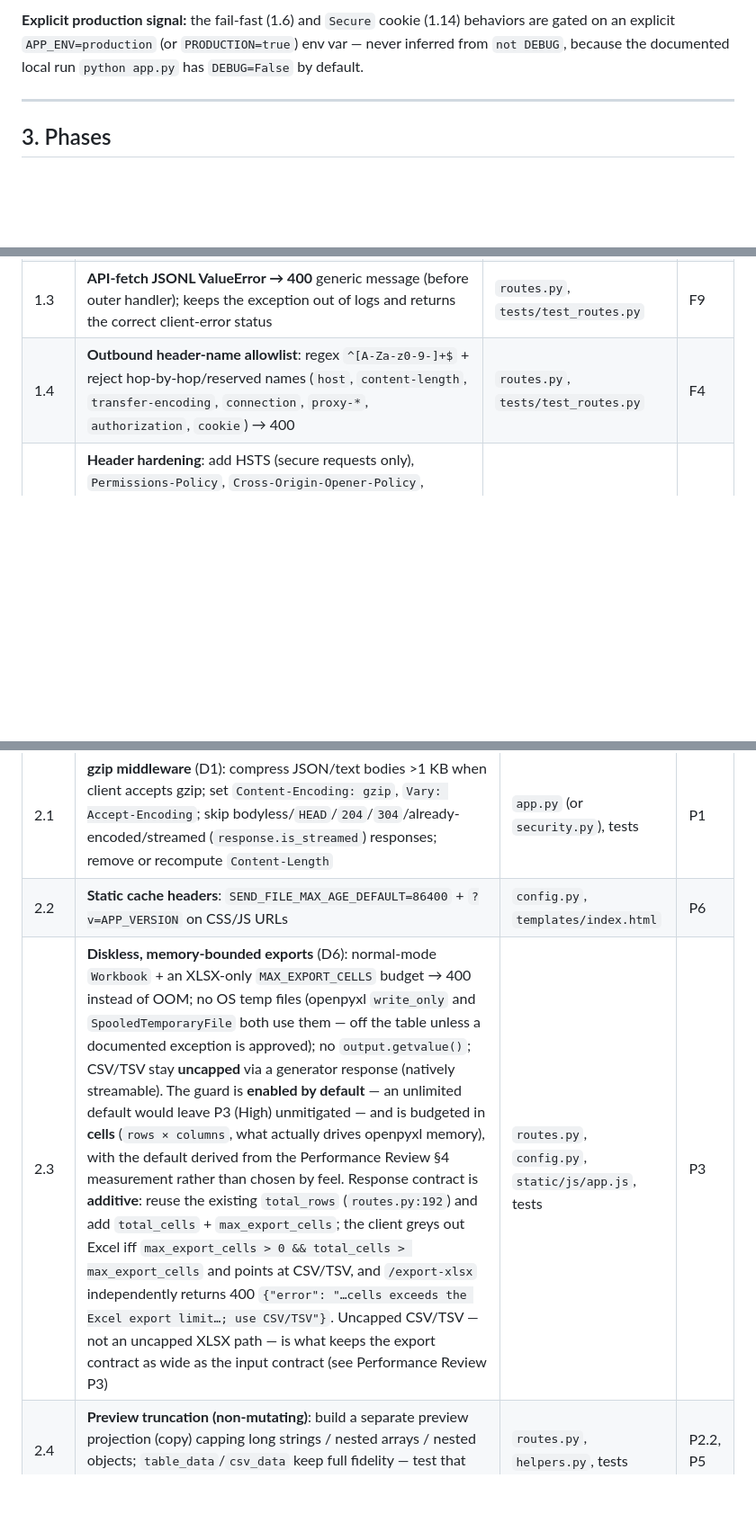
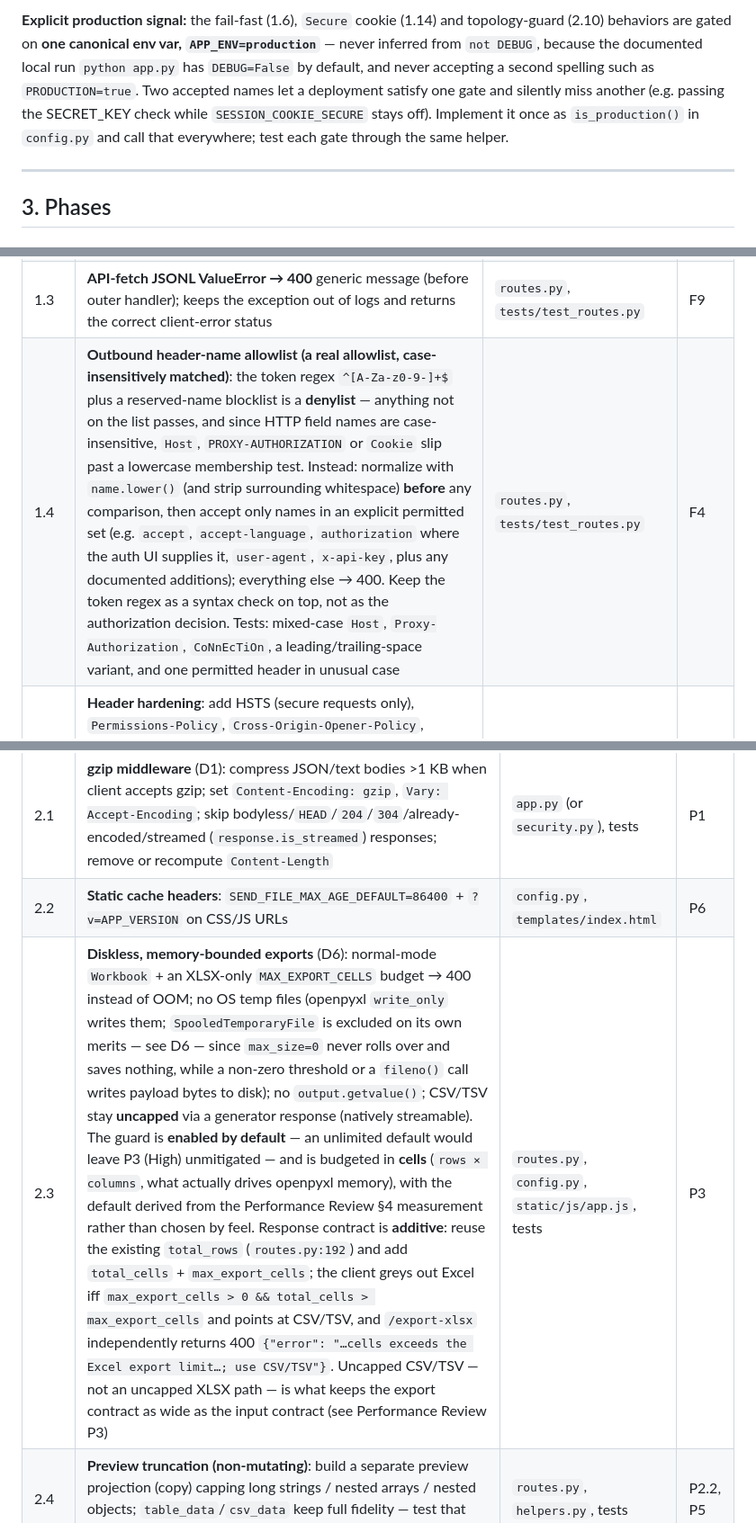
Before and after one commit to badry-dev/json-table-tool, a Markdown page: docs/roadmap-v1.2.md, 3 parts joined by grey strips. Shown at 90% size. Rendered like a GitHub page; blank space fills up the shorter version.

```diff
--- a/docs/roadmap-v1.2.md
+++ b/docs/roadmap-v1.2.md
@@ -34,5 +34,5 @@
 
-**Explicit production signal:** the fail-fast (1.6) and `Secure` cookie (1.14) behaviors are gated on an explicit `APP_ENV=production` (or `PRODUCTION=true`) env var — never inferred from `not DEBUG`, because the documented local run `python app.py` has `DEBUG=False` by default.
+**Explicit production signal:** the fail-fast (1.6), `Secure` cookie (1.14) and topology-guard (2.10) behaviors are gated on **one canonical env var, `APP_ENV=production`** — never inferred from `not DEBUG`, because the documented local run `python app.py` has `DEBUG=False` by default, and never accepting a second spelling such as `PRODUCTION=true`. Two accepted names let a deployment satisfy one gate and silently miss another (e.g. passing the SECRET_KEY check while `SESSION_COOKIE_SECURE` stays off). Implement it once as `is_production()` in `config.py` and call that everywhere; test each gate through the same helper.
 
 ---
 
@@ -66,7 +66,7 @@
 | 1.1 | **Formula-injection sanitization (spreadsheet formats only)**: `sanitize_cell(value)` in `helpers.py` for CSV/TSV/XLSX (triggers `= + - @`, tab, CR, LF — per-format policy in Security Review F1); apply in `export_csv`, `export_xlsx` (replace duplicated `isinstance(v,(dict,list))` branches), and in `app.js` `downloadDelimited()` escape. JSONL (4.3) stays lossless; Markdown (4.3) uses Markdown escaping — neither gets formula sanitization. Tests: `=SUM(A1)`, `@cmd`, `+1`, `-1`, tab/CR/LF-prefixed on all four export paths (2 server routes + client CSV + client TSV) | `helpers.py`, `routes.py`, `static/js/app.js`, `tests/test_routes.py` | **F1** |
 | 1.2 | **Log hygiene**: fixed message `logger.warning('API request failed')` — never log the URL (query, fragment, userinfo, and path can all carry tokens); `caplog` assertions that no URL component or token reaches logs | `routes.py`, `tests/test_routes.py` | F3, F9 |
 | 1.3 | **API-fetch JSONL ValueError → 400** generic message (before outer handler); keeps the exception out of logs and returns the correct client-error status | `routes.py`, `tests/test_routes.py` | F9 |
-| 1.4 | **Outbound header-name allowlist**: regex `^[A-Za-z0-9-]+$` + reject hop-by-hop/reserved names (`host`, `content-length`, `transfer-encoding`, `connection`, `proxy-*`, `authorization`, `cookie`) → 400 | `routes.py`, `tests/test_routes.py` | F4 |
+| 1.4 | **Outbound header-name allowlist (a real allowlist, case-insensitively matched)**: the token regex `^[A-Za-z0-9-]+$` plus a reserved-name blocklist is a **denylist** — anything not on the list passes, and since HTTP field names are case-insensitive, `Host`, `PROXY-AUTHORIZATION` or `Cookie` slip past a lowercase membership test. Instead: normalize with `name.lower()` (and strip surrounding whitespace) **before** any comparison, then accept only names in an explicit permitted set (e.g. `accept`, `accept-language`, `authorization` where the auth UI supplies it, `user-agent`, `x-api-key`, plus any documented additions); everything else → 400. Keep the token regex as a syntax check on top, not as the authorization decision. Tests: mixed-case `Host`, `Proxy-Authorization`, `CoNnEcTiOn`, a leading/trailing-space variant, and one permitted header in unusual case | `routes.py`, `tests/test_routes.py` | F4 |
 | 1.5 | **Header hardening**: add HSTS (secure requests only), `Permissions-Policy`, `Cross-Origin-Opener-Policy`, `Cross-Origin-Resource-Policy`; extend CSP with `object-src 'none'; base-uri 'self'; frame-ancestors 'none'; form-action 'self'` (build directives as a list or keep the trailing `;` separator — see Security Review F5); keep `X-Frame-Options: DENY` | `security.py`, `tests/test_routes.py` | F5 |
 | 1.6 | **SECRET_KEY fail-fast**: `create_app` raises when `APP_ENV=production` is set and `SECRET_KEY` is the dev default/unset (explicit production signal — not `not DEBUG`, which would block the documented local run); env-var int validation with clear messages | `app.py`, `config.py`, `tests/test_routes.py` | F7 |
 | 1.7 | **Recursion-depth guard**: `_depth`/`max_depth` on `extract_table_data` (mirror `flatten_for_csv`); `find_candidate_arrays` is removed in Phase 0 (D2), so no guard or tests for it; wrap `json.loads`/`parse_jsonl` callers to catch `RecursionError` → 400 "JSON nesting too deep"; 1500-deep nesting test | `helpers.py`, `routes.py`, `tests/test_helpers.py`, `tests/test_routes.py` | F8 |
@@ -91,7 +91,7 @@
 |---|---|---|---|
 | 2.1 | **gzip middleware** (D1): compress JSON/text bodies >1 KB when client accepts gzip; set `Content-Encoding: gzip`, `Vary: Accept-Encoding`; skip bodyless/`HEAD`/`204`/`304`/already-encoded/streamed (`response.is_streamed`) responses; remove or recompute `Content-Length` | `app.py` (or `security.py`), tests | P1 |
 | 2.2 | **Static cache headers**: `SEND_FILE_MAX_AGE_DEFAULT=86400` + `?v=APP_VERSION` on CSS/JS URLs | `config.py`, `templates/index.html` | P6 |
-| 2.3 | **Diskless, memory-bounded exports** (D6): normal-mode `Workbook` + an XLSX-only `MAX_EXPORT_CELLS` budget → 400 instead of OOM; no OS temp files (openpyxl `write_only` and `SpooledTemporaryFile` both use them — off the table unless a documented exception is approved); no `output.getvalue()`; CSV/TSV stay **uncapped** via a generator response (natively streamable). The guard is **enabled by default** — an unlimited default would leave P3 (High) unmitigated — and is budgeted in **cells** (`rows × columns`, what actually drives openpyxl memory), with the default derived from the Performance Review §4 measurement rather than chosen by feel. Response contract is **additive**: reuse the existing `total_rows` (`routes.py:192`) and add `total_cells` + `max_export_cells`; the client greys out Excel iff `max_export_cells > 0 && total_cells > max_export_cells` and points at CSV/TSV, and `/export-xlsx` independently returns 400 `{"error": "…cells exceeds the Excel export limit…; use CSV/TSV"}`. Uncapped CSV/TSV — not an uncapped XLSX path — is what keeps the export contract as wide as the input contract (see Performance Review P3) | `routes.py`, `config.py`, `static/js/app.js`, tests | P3 |
+| 2.3 | **Diskless, memory-bounded exports** (D6): normal-mode `Workbook` + an XLSX-only `MAX_EXPORT_CELLS` budget → 400 instead of OOM; no OS temp files (openpyxl `write_only` writes them; `SpooledTemporaryFile` is excluded on its own merits — see D6 — since `max_size=0` never rolls over and saves nothing, while a non-zero threshold or a `fileno()` call writes payload bytes to disk); no `output.getvalue()`; CSV/TSV stay **uncapped** via a generator response (natively streamable). The guard is **enabled by default** — an unlimited default would leave P3 (High) unmitigated — and is budgeted in **cells** (`rows × columns`, what actually drives openpyxl memory), with the default derived from the Performance Review §4 measurement rather than chosen by feel. Response contract is **additive**: reuse the existing `total_rows` (`routes.py:192`) and add `total_cells` + `max_export_cells`; the client greys out Excel iff `max_export_cells > 0 && total_cells > max_export_cells` and points at CSV/TSV, and `/export-xlsx` independently returns 400 `{"error": "…cells exceeds the Excel export limit…; use CSV/TSV"}`. Uncapped CSV/TSV — not an uncapped XLSX path — is what keeps the export contract as wide as the input contract (see Performance Review P3) | `routes.py`, `config.py`, `static/js/app.js`, tests | P3 |
 | 2.4 | **Preview truncation (non-mutating)**: build a separate preview projection (copy) capping long strings / nested arrays / nested objects; `table_data`/`csv_data` keep full fidelity — test that exports stay untruncated | `routes.py`, `helpers.py`, tests | P2.2, P5 |
 | 2.5 | **Lazy tree picker**: build children on first toggle; cap per-level children and total nodes | `static/js/app.js` | P4 |
 | 2.6 | **Client render caps**: `renderNestedObject` ≤ 20 keys + "more"; `formatValue` stringify cap for primitive arrays; long-string truncation | `static/js/app.js` | P5 |
```
Also changed, not shown: other parts of docs/roadmap-v1.2.md (+3 -3 lines), docs/performance-review-v1.2.md (+2 -2 lines), docs/security-review-v1.2.md (+4 -3 lines).
